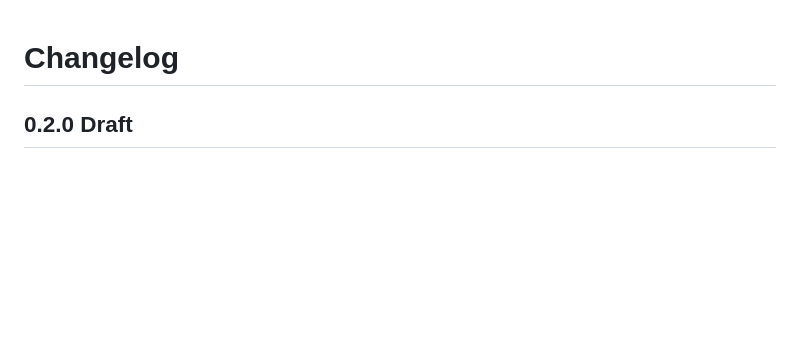
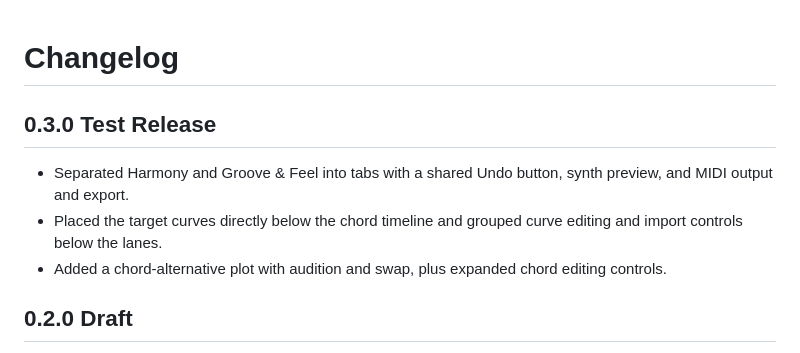
Before and after one commit to lagosproject/chordslots, a Markdown page: CHANGELOG.md, the part around the change. Drawn GitHub-style; blank space fills up the shorter version.

```diff
--- a/CHANGELOG.md
+++ b/CHANGELOG.md
@@ -1,4 +1,10 @@
 # Changelog
+
+## 0.3.0 Test Release
+
+- Separated Harmony and Groove & Feel into tabs with a shared Undo button, synth preview, and MIDI output and export.
+- Placed the target curves directly below the chord timeline and grouped curve editing and import controls below the lanes.
+- Added a chord-alternative plot with audition and swap, plus expanded chord editing controls.
 
 ## 0.2.0 Draft
 
```
Also changed, not shown: README.md (+8 -5 lines), RELEASE_NOTES_v0.3.md (added, +22 -0 lines), docs/chordslots-v0.3-groove.png (added), docs/chordslots-v0.3-harmony.png (added), 14 other files.
